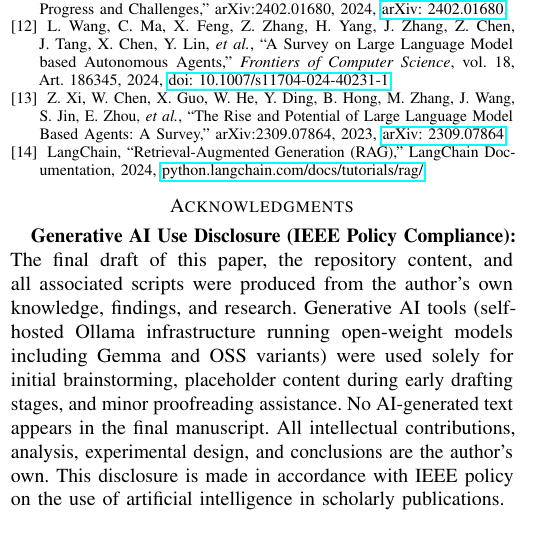
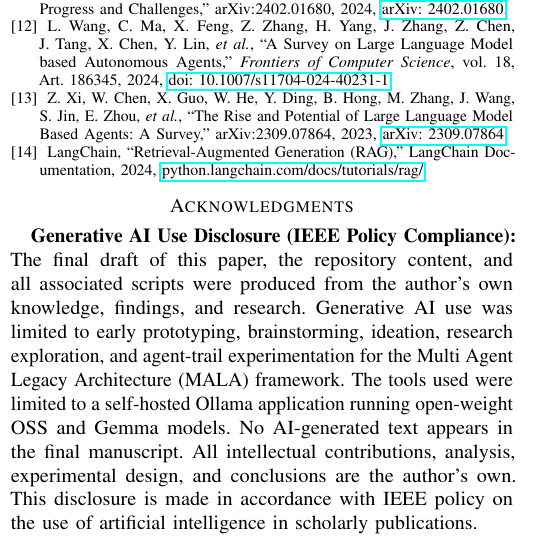
Before and after one commit to sagnikai/Mala-Framework, a LaTeX paper (Academic Paper/main-revised.tex): part of one column of page 12 of 12, cut so that both start at the same text. Compiled offline with pdfLaTeX.

Commit message:
chore: update Generative AI use disclosure for IEEE policy compliance

```diff
--- a/Academic Paper/main-revised.tex
+++ b/Academic Paper/main-revised.tex
@@ -1106,6 +1106,5 @@ LangChain Documentation, 2024,
 
 \section*{Acknowledgments}
 \textbf{Generative AI Use Disclosure (IEEE Policy Compliance):}
-The final draft of this paper, the repository content, and all associated scripts were produced from the author's own knowledge, findings, and research. Generative AI tools (self-hosted Ollama infrastructure running open-weight models including Gemma and OSS variants) were used solely for initial brainstorming, placeholder content during early drafting stages, and minor proofreading assistance. No AI-generated text appears in the final manuscript. All intellectual contributions, analysis, experimental design, and conclusions are the author's own. This disclosure is made in accordance with IEEE policy on the use of artificial intelligence in scholarly publications.
-
+The final draft of this paper, the repository content, and all associated scripts were produced from the author's own knowledge, findings, and research. Generative AI use was limited to early prototyping, brainstorming, ideation, research exploration, and agent-trail experimentation for the \MALA{} framework. The tools used were limited to a self-hosted Ollama application running open-weight OSS and Gemma models. No AI-generated text appears in the final manuscript. All intellectual contributions, analysis, experimental design, and conclusions are the author's own. This disclosure is made in accordance with IEEE policy on the use of artificial intelligence in scholarly publications.
 \end{document}
```
